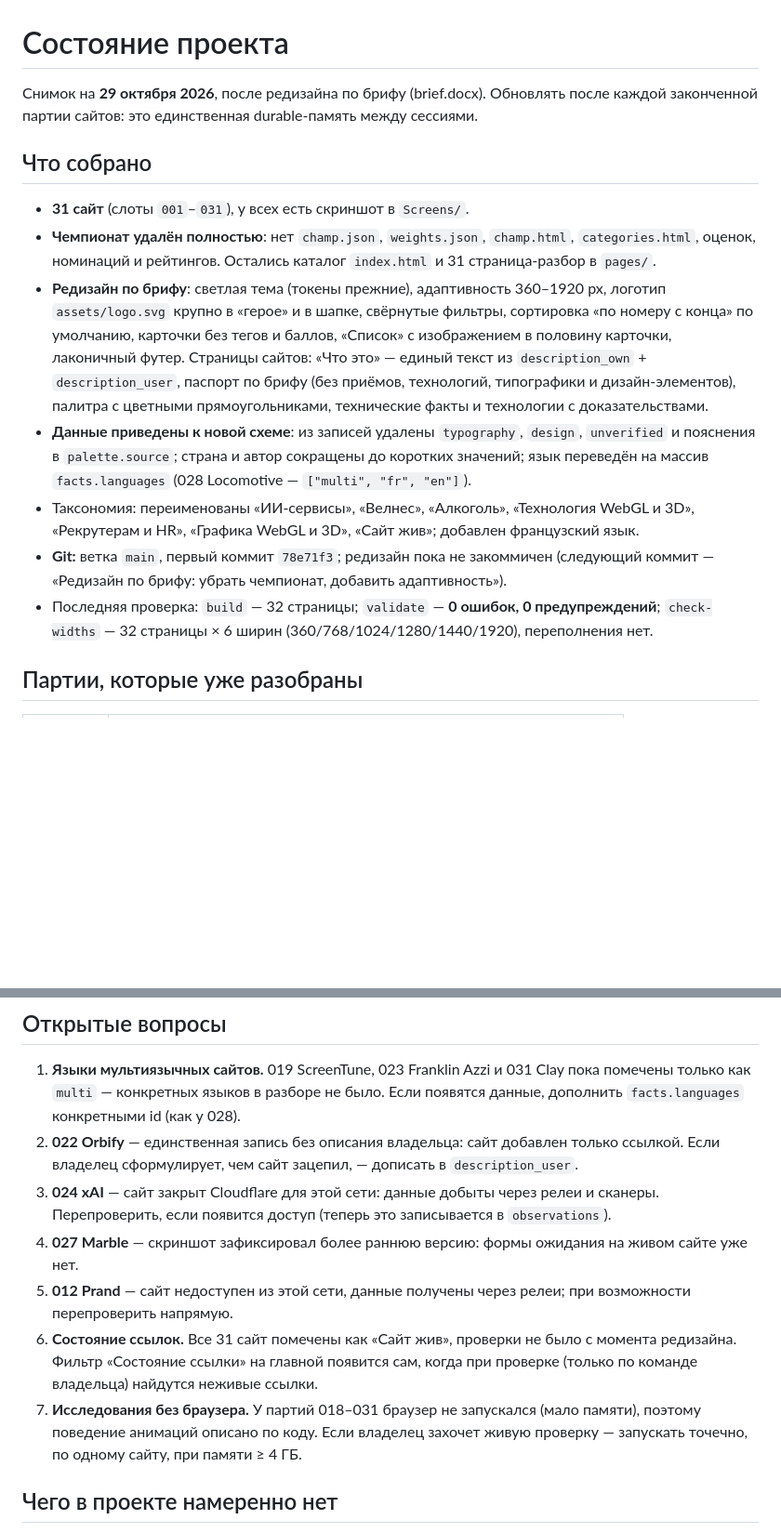
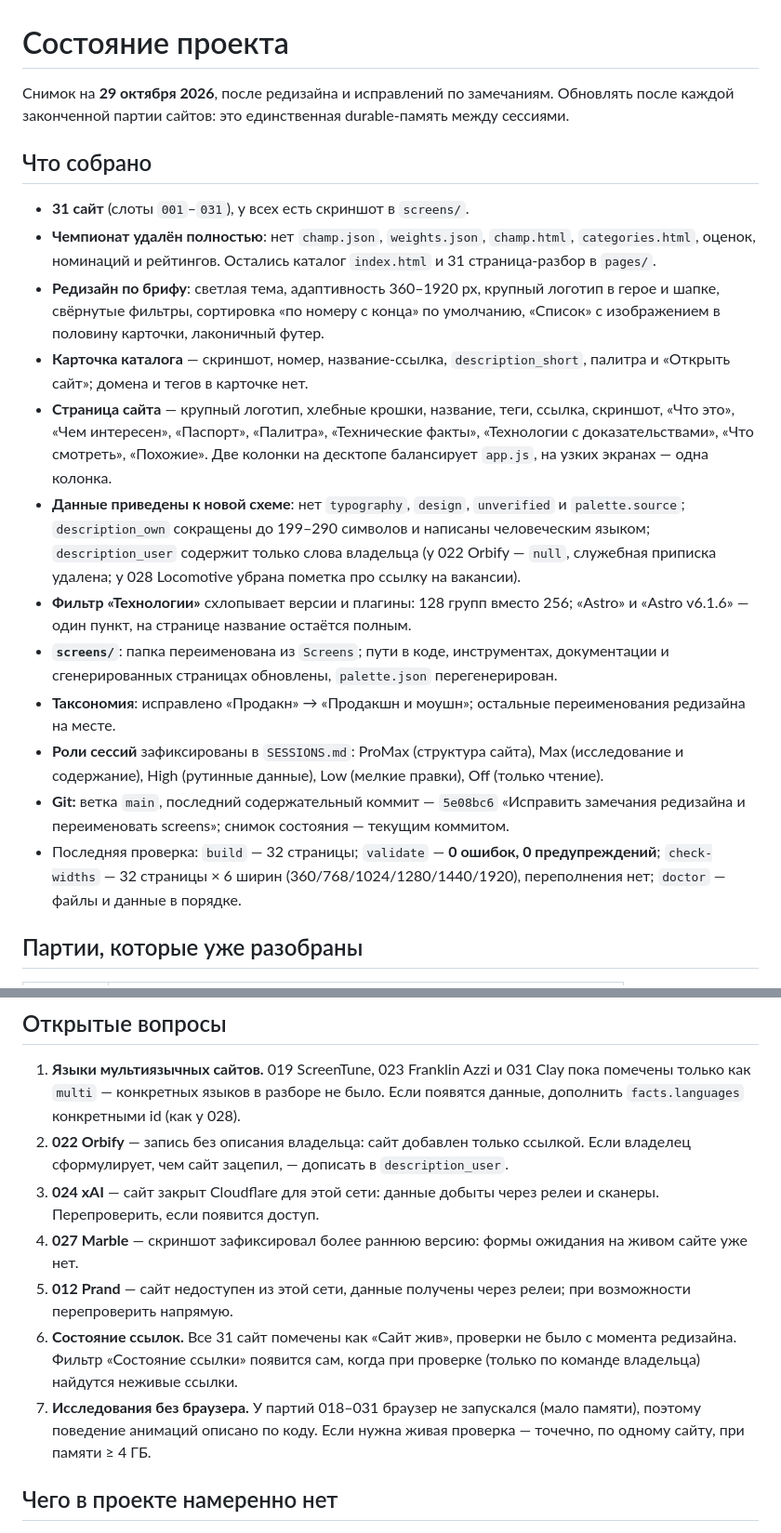
Before and after one commit to Artem02031980/WebsiteCol, a Markdown page: STATE.md, 2 parts joined by grey strips. Shown at 93% size. GitHub-like rendering; blank space fills up the shorter version.

Commit message:
Обновить снимок состояния

```diff
--- a/STATE.md
+++ b/STATE.md
@@ -1,28 +1,39 @@
 # Состояние проекта
 
-Снимок на **29 октября 2026**, после редизайна по брифу (brief.docx). Обновлять после каждой
-законченной партии сайтов: это единственная durable-память между сессиями.
+Снимок на **29 октября 2026**, после редизайна и исправлений по замечаниям. Обновлять после
+каждой законченной партии сайтов: это единственная durable-память между сессиями.
 
 ## Что собрано
 
-- **31 сайт** (слоты `001`–`031`), у всех есть скриншот в `Screens/`.
+- **31 сайт** (слоты `001`–`031`), у всех есть скриншот в `screens/`.
 - **Чемпионат удалён полностью**: нет `champ.json`, `weights.json`, `champ.html`, `categories.html`,
   оценок, номинаций и рейтингов. Остались каталог `index.html` и 31 страница-разбор в `pages/`.
-- **Редизайн по брифу**: светлая тема (токены прежние), адаптивность 360–1920 px, логотип
-  `assets/logo.svg` крупно в «герое» и в шапке, свёрнутые фильтры, сортировка «по номеру с конца»
-  по умолчанию, карточки без тегов и баллов, «Список» с изображением в половину карточки,
-  лаконичный футер. Страницы сайтов: «Что это» — единый текст из `description_own` + `description_user`,
-  паспорт по брифу (без приёмов, технологий, типографики и дизайн-элементов), палитра с цветными
-  прямоугольниками, технические факты и технологии с доказательствами.
-- **Данные приведены к новой схеме**: из записей удалены `typography`, `design`, `unverified`
-  и пояснения в `palette.source`; страна и автор сокращены до коротких значений;
-  язык переведён на массив `facts.languages` (028 Locomotive — `["multi", "fr", "en"]`).
-- Таксономия: переименованы «ИИ-сервисы», «Велнес», «Алкоголь», «Технология WebGL и 3D»,
-  «Рекрутерам и HR», «Графика WebGL и 3D», «Сайт жив»; добавлен французский язык.
-- **Git:** ветка `main`, первый коммит `78e71f3`; редизайн пока не закоммичен (следующий коммит —
-  «Редизайн по брифу: убрать чемпионат, добавить адаптивность»).
+- **Редизайн по брифу**: светлая тема, адаптивность 360–1920 px, крупный логотип в герое и шапке,
+  свёрнутые фильтры, сортировка «по номеру с конца» по умолчанию, «Список» с изображением
+  в половину карточки, лаконичный футер.
+- **Карточка каталога** — скриншот, номер, название-ссылка, `description_short`, палитра
+  и «Открыть сайт»; домена и тегов в карточке нет.
+- **Страница сайта** — крупный логотип, хлебные крошки, название, теги, ссылка, скриншот,
+  «Что это», «Чем интересен», «Паспорт», «Палитра», «Технические факты», «Технологии
+  с доказательствами», «Что смотреть», «Похожие». Две колонки на десктопе балансирует `app.js`,
+  на узких экранах — одна колонка.
+- **Данные приведены к новой схеме**: нет `typography`, `design`, `unverified` и `palette.source`;
+  `description_own` сокращены до 199–290 символов и написаны человеческим языком;
+  `description_user` содержит только слова владельца (у 022 Orbify — `null`, служебная
+  приписка удалена; у 028 Locomotive убрана пометка про ссылку на вакансии).
+- **Фильтр «Технологии»** схлопывает версии и плагины: 128 групп вместо 256; «Astro» и
+  «Astro v6.1.6» — один пункт, на странице название остаётся полным.
+- **`screens/`**: папка переименована из `Screens`; пути в коде, инструментах, документации
+  и сгенерированных страницах обновлены, `palette.json` перегенерирован.
+- **Таксономия**: исправлено «Продакн» → «Продакшн и моушн»; остальные переименования
+  редизайна на месте.
+- **Роли сессий** зафиксированы в `SESSIONS.md`: ProMax (структура сайта), Max (исследование
+  и содержание), High (рутинные данные), Low (мелкие правки), Off (только чтение).
+- **Git:** ветка `main`, последний содержательный коммит — `5e08bc6`
+  «Исправить замечания редизайна и переименовать screens»; снимок состояния — текущим коммитом.
 - Последняя проверка: `build` — 32 страницы; `validate` — **0 ошибок, 0 предупреждений**;
-  `check-widths` — 32 страницы × 6 ширин (360/768/1024/1280/1440/1920), переполнения нет.
+  `check-widths` — 32 страницы × 6 ширин (360/768/1024/1280/1440/1920), переполнения нет;
+  `doctor` — файлы и данные в порядке.
 
 ## Партии, которые уже разобраны
 
@@ -40,19 +51,19 @@
 1. **Языки мультиязычных сайтов.** 019 ScreenTune, 023 Franklin Azzi и 031 Clay пока помечены
    только как `multi` — конкретных языков в разборе не было. Если появятся данные, дополнить
    `facts.languages` конкретными id (как у 028).
-2. **022 Orbify** — единственная запись без описания владельца: сайт добавлен только ссылкой.
+2. **022 Orbify** — запись без описания владельца: сайт добавлен только ссылкой.
    Если владелец сформулирует, чем сайт зацепил, — дописать в `description_user`.
 3. **024 xAI** — сайт закрыт Cloudflare для этой сети: данные добыты через релеи и сканеры.
-   Перепроверить, если появится доступ (теперь это записывается в `observations`).
+   Перепроверить, если появится доступ.
 4. **027 Marble** — скриншот зафиксировал более раннюю версию: формы ожидания на живом сайте уже нет.
 5. **012 Prand** — сайт недоступен из этой сети, данные получены через релеи; при возможности
    перепроверить напрямую.
 6. **Состояние ссылок.** Все 31 сайт помечены как «Сайт жив», проверки не было с момента редизайна.
-   Фильтр «Состояние ссылки» на главной появится сам, когда при проверке (только по команде
-   владельца) найдутся неживые ссылки.
+   Фильтр «Состояние ссылки» появится сам, когда при проверке (только по команде владельца)
+   найдутся неживые ссылки.
 7. **Исследования без браузера.** У партий 018–031 браузер не запускался (мало памяти), поэтому
-   поведение анимаций описано по коду. Если владелец захочет живую проверку — запускать точечно,
-   по одному сайту, при памяти ≥ 4 ГБ.
+   поведение анимаций описано по коду. Если нужна живая проверка — точечно, по одному сайту,
+   при памяти ≥ 4 ГБ.
 
 ## Чего в проекте намеренно нет
 
```
